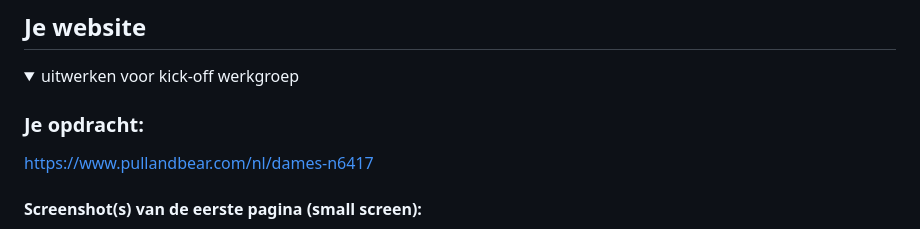
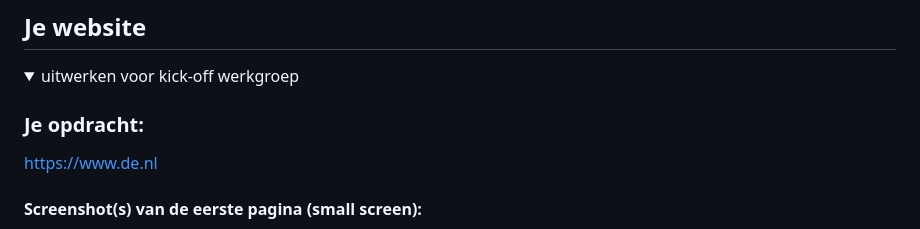
Before and after one commit to Floortjevh/FED, a Markdown page: README.md, the part around one of its changes. Drawn GitHub-style.

```diff
--- a/README.md
+++ b/README.md
@@ -36,7 +36,7 @@ Nb. Door *open* toe te voegen aan een *details* element kun je deze standaard op
   <summary>uitwerken voor kick-off werkgroep</summary>
 
   ### Je opdracht:
-  https://www.pullandbear.com/nl/dames-n6417
+  https://www.de.nl
 
   #### Screenshot(s) van de eerste pagina (small screen):
   dames home
```
Also changed, not shown: other parts of README.md (+2 -2 lines).
